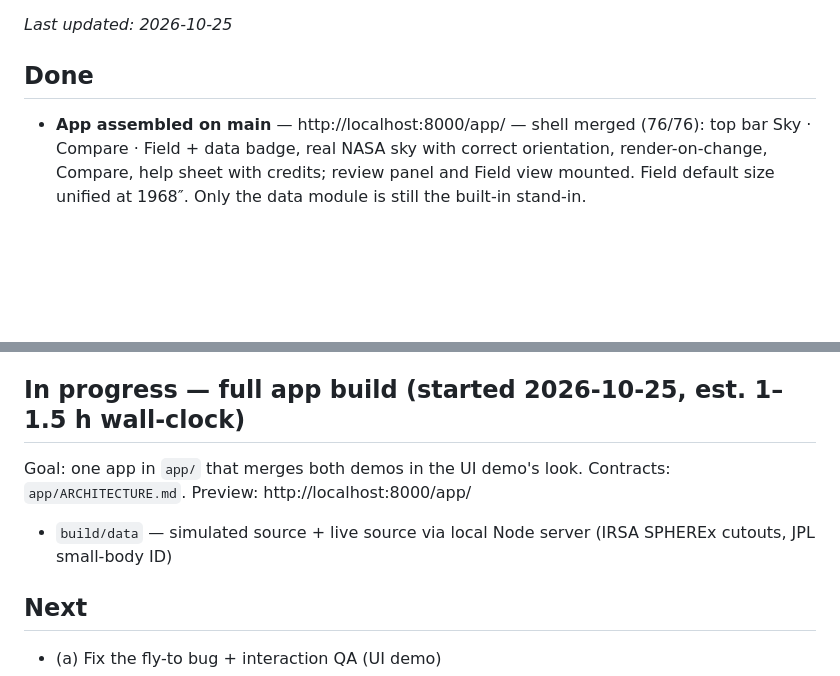
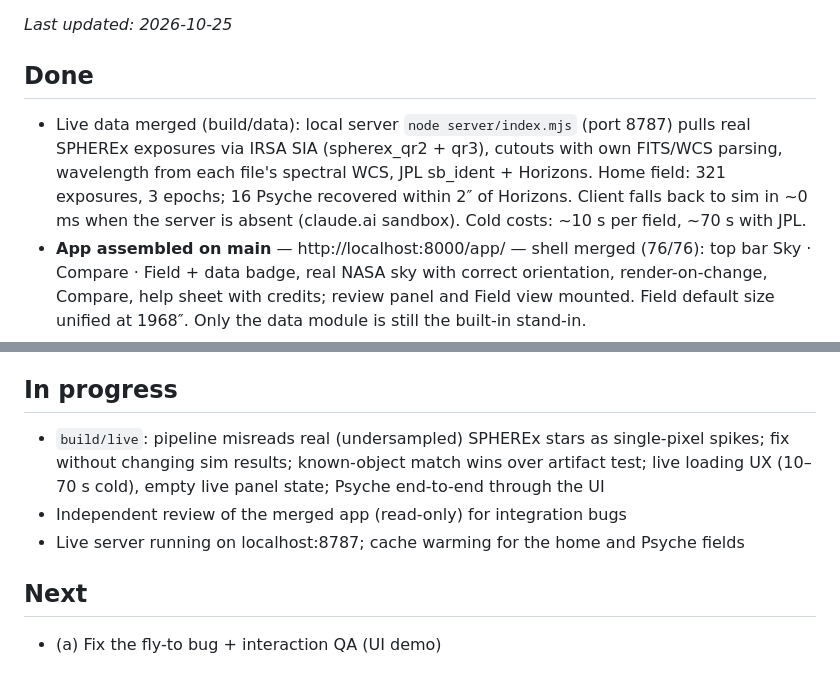
Before and after one commit to shengdynasty/planet-x, a Markdown page: STATUS.md, 2 parts joined by grey strips. Rendered like a GitHub page; blank space fills up the shorter version.

Commit message:
STATUS: live data merged; live integration + review running
Co-Authored-By: Claude Opus 5.5 (1M context) <noreply@anthropic.com>

```diff
--- a/STATUS.md
+++ b/STATUS.md
@@ -3,6 +3,7 @@
 _Last updated: 2026-10-25_
 
 ## Done
+- Live data merged (build/data): local server `node server/index.mjs` (port 8787) pulls real SPHEREx exposures via IRSA SIA (spherex_qr2 + qr3), cutouts with own FITS/WCS parsing, wavelength from each file's spectral WCS, JPL sb_ident + Horizons. Home field: 321 exposures, 3 epochs; 16 Psyche recovered within 2″ of Horizons. Client falls back to sim in ~0 ms when the server is absent (claude.ai sandbox). Cold costs: ~10 s per field, ~70 s with JPL.
 - **App assembled on main** — http://localhost:8000/app/ — shell merged (76/76): top bar Sky · Compare · Field + data badge, real NASA sky with correct orientation, render-on-change, Compare, help sheet with credits; review panel and Field view mounted. Field default size unified at 1968″. Only the data module is still the built-in stand-in.
 - Old UI demo mobile/a11y/perf merged: first frame 10.4 s → 0.7 s (desktop), 13.7 s → 0.5 s (phone, 4× throttle); keyboard list, focus traps, pinch zoom, 40px targets.
 - Field view + pipeline merged (8296257): detection output identical to Moving Sky on all 30 same-wavelength pairs (57/57); Field view in the UI demo look, "Flagged sources" wording, add-to-review-list and show-on-sky wired to the store (ra/dec in degrees).
@@ -15,9 +16,10 @@ _Last updated: 2026-10-25_
 - Pitch deck v1 published (9 slides, private): https://claude.ai/artifact/UAqhztF4edsXdn2mTzs6fw — source in docs/deck/. Demo slides have screenshot placeholders, filled after QA.
 - Repo initialised; baseline snapshots of both published artifacts committed (`artifacts/`, commit d7a194f). Checksums match the published versions.
 
-## In progress — full app build (started 2026-10-25, est. 1–1.5 h wall-clock)
-Goal: one app in `app/` that merges both demos in the UI demo's look. Contracts: `app/ARCHITECTURE.md`. Preview: http://localhost:8000/app/
-- `build/data` — simulated source + live source via local Node server (IRSA SPHEREx cutouts, JPL small-body ID)
+## In progress
+- `build/live`: pipeline misreads real (undersampled) SPHEREx stars as single-pixel spikes; fix without changing sim results; known-object match wins over artifact test; live loading UX (10–70 s cold), empty live panel state; Psyche end-to-end through the UI
+- Independent review of the merged app (read-only) for integration bugs
+- Live server running on localhost:8787; cache warming for the home and Psyche fields
 
 ## Next
 - (a) Fix the fly-to bug + interaction QA (UI demo)
```
